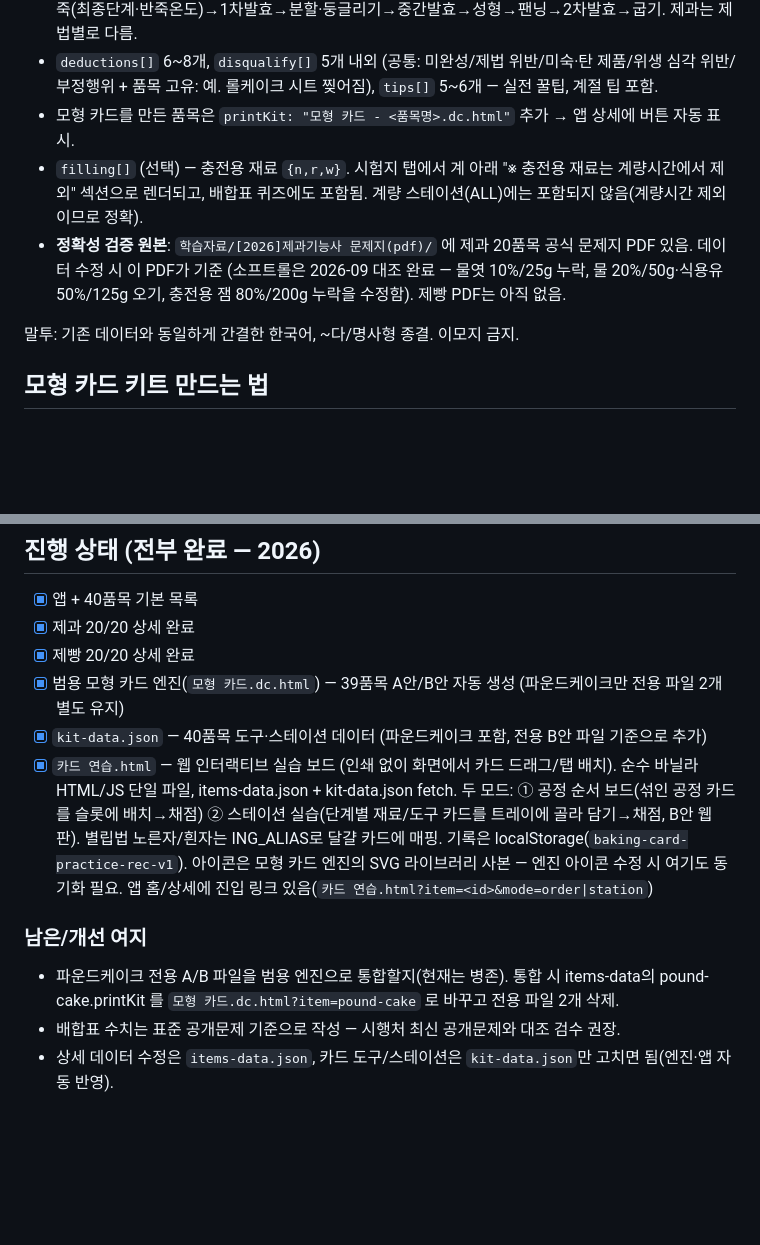
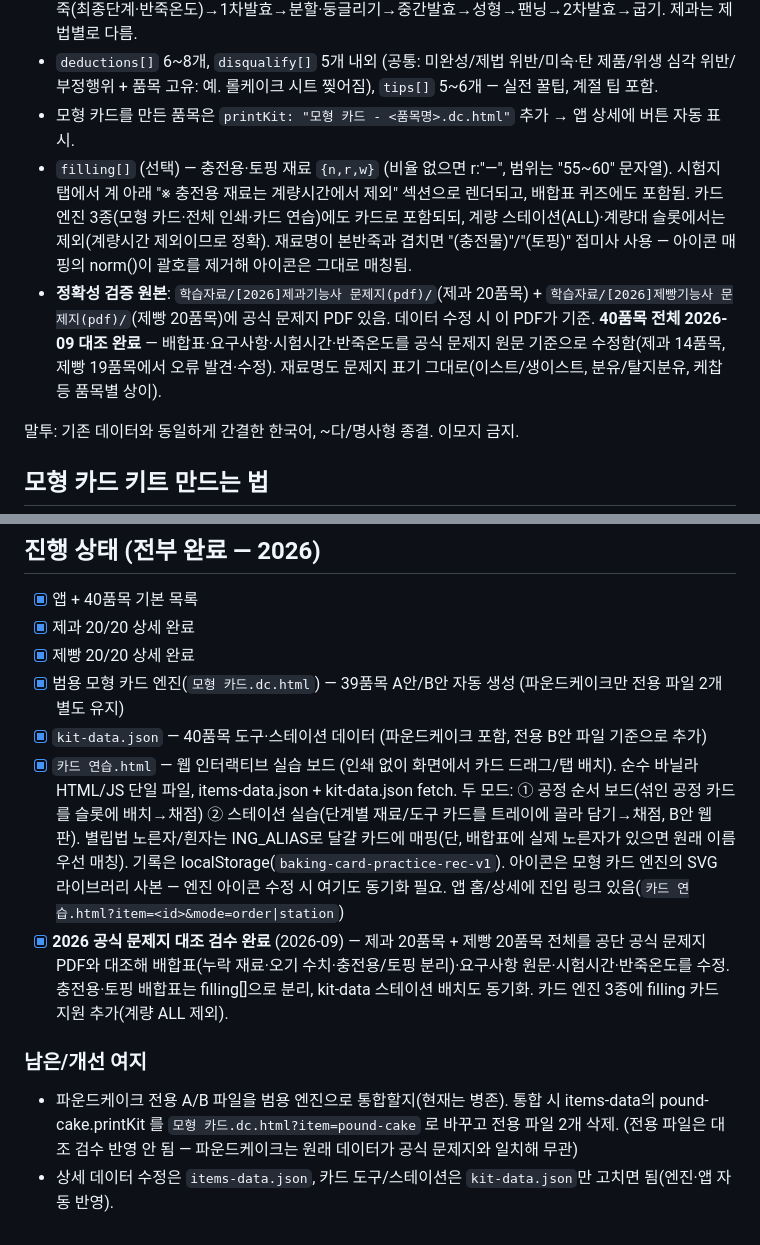
Before and after one commit to izzy215/bakery-practice, a Markdown page: CLAUDE.md, 2 parts joined by grey strips. Rendered like a GitHub page; blank space fills up the shorter version.

Commit message:
CLAUDE.md 진행 상태 갱신 — 40품목 공식 문제지 대조 완료 반영
Co-Authored-By: Claude Fable 5 <noreply@anthropic.com>

```diff
--- a/CLAUDE.md
+++ b/CLAUDE.md
@@ -29,8 +29,8 @@
 - `steps[]` — `{t:제목, b:배지(시간/온도/비율, 없으면 ""), d:설명}` 7~9단계. 제빵 공통 흐름: 계량→반죽(최종단계·반죽온도)→1차발효→분할·둥글리기→중간발효→성형→팬닝→2차발효→굽기. 제과는 제법별로 다름.
 - `deductions[]` 6~8개, `disqualify[]` 5개 내외 (공통: 미완성/제법 위반/미숙·탄 제품/위생 심각 위반/부정행위 + 품목 고유: 예. 롤케이크 시트 찢어짐), `tips[]` 5~6개 — 실전 꿀팁, 계절 팁 포함.
 - 모형 카드를 만든 품목은 `printKit: "모형 카드 - <품목명>.dc.html"` 추가 → 앱 상세에 버튼 자동 표시.
-- `filling[]` (선택) — 충전용 재료 `{n,r,w}`. 시험지 탭에서 계 아래 "※ 충전용 재료는 계량시간에서 제외" 섹션으로 렌더되고, 배합표 퀴즈에도 포함됨. 계량 스테이션(ALL)에는 포함되지 않음(계량시간 제외이므로 정확).
-- **정확성 검증 원본**: `학습자료/[2026]제과기능사 문제지(pdf)/` 에 제과 20품목 공식 문제지 PDF 있음. 데이터 수정 시 이 PDF가 기준 (소프트롤은 2026-09 대조 완료 — 물엿 10%/25g 누락, 물 20%/50g·식용유 50%/125g 오기, 충전용 잼 80%/200g 누락을 수정함). 제빵 PDF는 아직 없음.
+- `filling[]` (선택) — 충전용·토핑 재료 `{n,r,w}` (비율 없으면 r:"—", 범위는 "55~60" 문자열). 시험지 탭에서 계 아래 "※ 충전용 재료는 계량시간에서 제외" 섹션으로 렌더되고, 배합표 퀴즈에도 포함됨. 카드 엔진 3종(모형 카드·전체 인쇄·카드 연습)에도 카드로 포함되되, 계량 스테이션(ALL)·계량대 슬롯에서는 제외(계량시간 제외이므로 정확). 재료명이 본반죽과 겹치면 "(충전물)"/"(토핑)" 접미사 사용 — 아이콘 매핑의 norm()이 괄호를 제거해 아이콘은 그대로 매칭됨.
+- **정확성 검증 원본**: `학습자료/[2026]제과기능사 문제지(pdf)/`(제과 20품목) + `학습자료/[2026]제빵기능사 문제지(pdf)/`(제빵 20품목)에 공식 문제지 PDF 있음. 데이터 수정 시 이 PDF가 기준. **40품목 전체 2026-09 대조 완료** — 배합표·요구사항·시험시간·반죽온도를 공식 문제지 원문 기준으로 수정함(제과 14품목, 제빵 19품목에서 오류 발견·수정). 재료명도 문제지 표기 그대로(이스트/생이스트, 분유/탈지분유, 케찹 등 품목별 상이).
 
 말투: 기존 데이터와 동일하게 간결한 한국어, ~다/명사형 종결. 이모지 금지.
 
@@ -80,9 +80,9 @@ npx wrangler pages deploy <스테이징폴더> --project-name bakery-practice --
 - [x] 제빵 20/20 상세 완료
 - [x] 범용 모형 카드 엔진(`모형 카드.dc.html`) — 39품목 A안/B안 자동 생성 (파운드케이크만 전용 파일 2개 별도 유지)
 - [x] `kit-data.json` — 40품목 도구·스테이션 데이터 (파운드케이크 포함, 전용 B안 파일 기준으로 추가)
-- [x] `카드 연습.html` — 웹 인터랙티브 실습 보드 (인쇄 없이 화면에서 카드 드래그/탭 배치). 순수 바닐라 HTML/JS 단일 파일, items-data.json + kit-data.json fetch. 두 모드: ① 공정 순서 보드(섞인 공정 카드를 슬롯에 배치→채점) ② 스테이션 실습(단계별 재료/도구 카드를 트레이에 골라 담기→채점, B안 웹판). 별립법 노른자/흰자는 ING_ALIAS로 달걀 카드에 매핑. 기록은 localStorage(`baking-card-practice-rec-v1`). 아이콘은 모형 카드 엔진의 SVG 라이브러리 사본 — 엔진 아이콘 수정 시 여기도 동기화 필요. 앱 홈/상세에 진입 링크 있음(`카드 연습.html?item=<id>&mode=order|station`)
+- [x] `카드 연습.html` — 웹 인터랙티브 실습 보드 (인쇄 없이 화면에서 카드 드래그/탭 배치). 순수 바닐라 HTML/JS 단일 파일, items-data.json + kit-data.json fetch. 두 모드: ① 공정 순서 보드(섞인 공정 카드를 슬롯에 배치→채점) ② 스테이션 실습(단계별 재료/도구 카드를 트레이에 골라 담기→채점, B안 웹판). 별립법 노른자/흰자는 ING_ALIAS로 달걀 카드에 매핑(단, 배합표에 실제 노른자가 있으면 원래 이름 우선 매칭). 기록은 localStorage(`baking-card-practice-rec-v1`). 아이콘은 모형 카드 엔진의 SVG 라이브러리 사본 — 엔진 아이콘 수정 시 여기도 동기화 필요. 앱 홈/상세에 진입 링크 있음(`카드 연습.html?item=<id>&mode=order|station`)
+- [x] **2026 공식 문제지 대조 검수 완료** (2026-09) — 제과 20품목 + 제빵 20품목 전체를 공단 공식 문제지 PDF와 대조해 배합표(누락 재료·오기 수치·충전용/토핑 분리)·요구사항 원문·시험시간·반죽온도를 수정. 충전용·토핑 배합표는 filling[]으로 분리, kit-data 스테이션 배치도 동기화. 카드 엔진 3종에 filling 카드 지원 추가(계량 ALL 제외).
 
 ### 남은/개선 여지
-- 파운드케이크 전용 A/B 파일을 범용 엔진으로 통합할지(현재는 병존). 통합 시 items-data의 pound-cake.printKit 를 `모형 카드.dc.html?item=pound-cake` 로 바꾸고 전용 파일 2개 삭제.
-- 배합표 수치는 표준 공개문제 기준으로 작성 — 시행처 최신 공개문제와 대조 검수 권장.
+- 파운드케이크 전용 A/B 파일을 범용 엔진으로 통합할지(현재는 병존). 통합 시 items-data의 pound-cake.printKit 를 `모형 카드.dc.html?item=pound-cake` 로 바꾸고 전용 파일 2개 삭제. (전용 파일은 대조 검수 반영 안 됨 — 파운드케이크는 원래 데이터가 공식 문제지와 일치해 무관)
 - 상세 데이터 수정은 `items-data.json`, 카드 도구/스테이션은 `kit-data.json`만 고치면 됨(엔진·앱 자동 반영).
```
